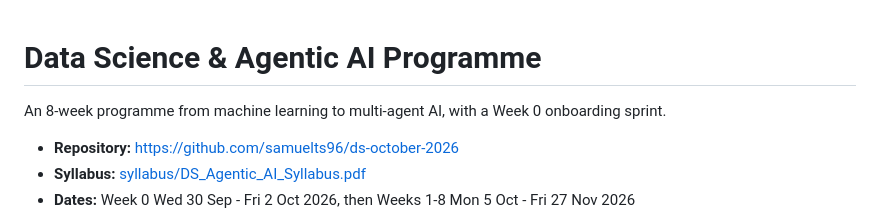
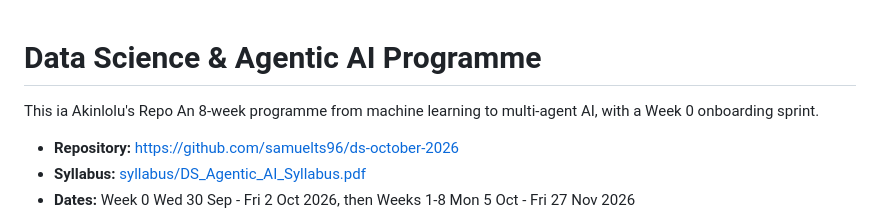
Before and after one commit to Gifted199/ds-october-2026, a Markdown page: README.md, the part around the change. Drawn GitHub-style.

Commit message:
Added name to my cloned repo

```diff
--- a/README.md
+++ b/README.md
@@ -1,5 +1,5 @@
 # Data Science & Agentic AI Programme
-
+This ia Akinlolu's Repo
 An 8-week programme from machine learning to multi-agent AI, with a Week 0 onboarding sprint.
 
 - **Repository:** <https://github.com/samuelts96/ds-october-2026>
```
